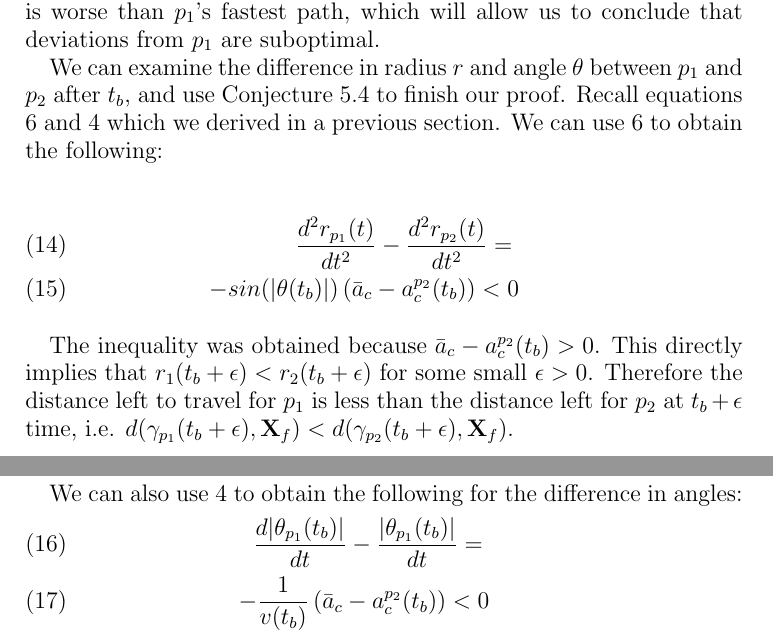
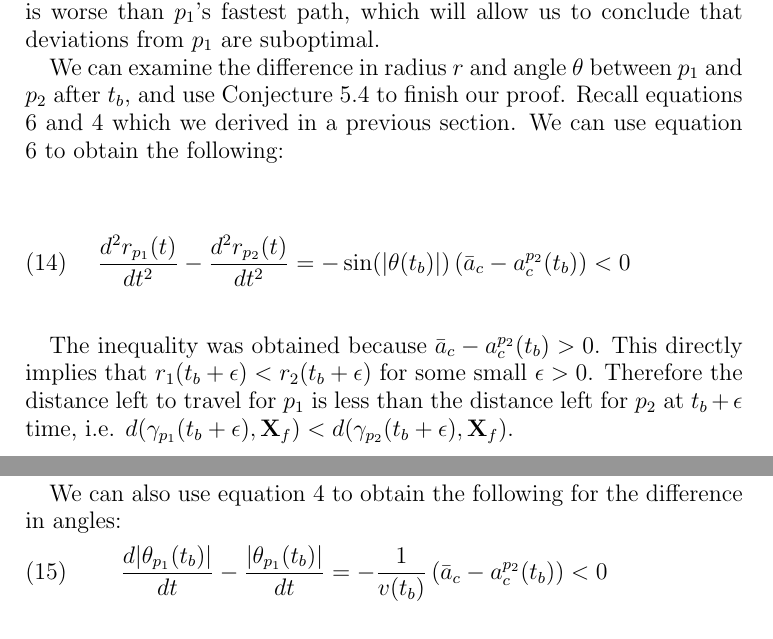
Before and after one commit to jallen01/races, a LaTeX paper (paper.tex, which reads path_theorems.tex): two parts of pages 11 and 12 of 12, joined at a grey line, cut so that both start at the same text. Compiled offline with pdfLaTeX.

Commit message:
Small typo corrections.

```diff
--- a/path_theorems.tex
+++ b/path_theorems.tex
@@ -149,19 +149,17 @@ For particle $p_1$, we know that $|a_c(t')| = \bar{a}_c$ for all $t' < t_s$ beca
 
 Now let us introduce a particle $p_2$ with the same conditions as $p_1$. However, at some time $t_b < t_s$, $p_2$ will choose $a^{p_2}_c$ such that $|a^{p_2}_c| \neq \bar{a}_c$ so that $p_2$'s centripetal acceleration diverges from $p_1$'s centripetal acceleration. We shall show that $p_2$'s fastest path after this divergence is worse than $p_1$'s fastest path, which will allow us to conclude that deviations from $p_1$ are suboptimal.
 
-We can examine the difference in radius $r$ and angle $\theta$ between $p_1$ and $p_2$ after $t_b$, and use Conjecture \ref{conjecture:fastest-paths} to finish our proof. Recall equations \ref{eq:r-deriv-2} and \ref{eq:theta-deriv} which we derived in a previous section. We can use \ref{eq:r-deriv-2} to obtain the following:
+We can examine the difference in radius $r$ and angle $\theta$ between $p_1$ and $p_2$ after $t_b$, and use Conjecture \ref{conjecture:fastest-paths} to finish our proof. Recall equations \ref{eq:r-deriv-2} and \ref{eq:theta-deriv} which we derived in a previous section. We can use equation \ref{eq:r-deriv-2} to obtain the following:
 
 \begin{eqnarray}
-  \frac{d^2 r_{p_1}(t)}{d t^2} - \frac{d^2 r_{p_2}(t)}{d t^2} = \\
-  - sin(| \theta(t_b) |) \left( \bar{a}_c - a^{p_2}_c(t_b) \right) < 0
+  \frac{d^2 r_{p_1}(t)}{d t^2} - \frac{d^2 r_{p_2}(t)}{d t^2} = - \sin(| \theta(t_b) |) \left( \bar{a}_c - a^{p_2}_c(t_b) \right) < 0
 \end{eqnarray}
 
 The inequality was obtained because $\bar{a}_c - a^{p_2}_c(t_b) > 0$. This directly implies that $r_1(t_b + \epsilon) < r_2(t_b + \epsilon)$ for some small $\epsilon > 0$. Therefore the distance left to travel for $p_1$ is less than the distance left for $p_2$ at $t_b + \epsilon$ time, i.e. $d(\gamma_{p_1}(t_b + \epsilon), \bvec{X}_f) < d(\gamma_{p_2}(t_b + \epsilon), \bvec{X}_f)$.
 
-We can also use \ref{eq:theta-deriv} to obtain the following for the difference in angles:
+We can also use equation \ref{eq:theta-deriv} to obtain the following for the difference in angles:
 \begin{eqnarray}
-  \frac{d | \theta_{p_1}(t_b) |}{dt} - \frac{ |\theta_{p_1} (t_b) |}{dt} = \\
-  - \frac{1}{v(t_b)} \left(\bar{a}_c - a^{p_2}_c(t_b) \right) < 0
+  \frac{d | \theta_{p_1}(t_b) |}{dt} - \frac{ |\theta_{p_1} (t_b) |}{dt} = - \frac{1}{v(t_b)} \left(\bar{a}_c - a^{p_2}_c(t_b) \right) < 0
 \end{eqnarray}
 
 Again, we used the fact that $\bar{a}_c - a^{p_2}_c(t_b) > 0$ to show the inequality. This implies that $\theta_{p_1}(t_b + \epsilon) < \theta_{p_2}(t_b + \epsilon)$.
```
Also changed, not shown: paper.pdf.
